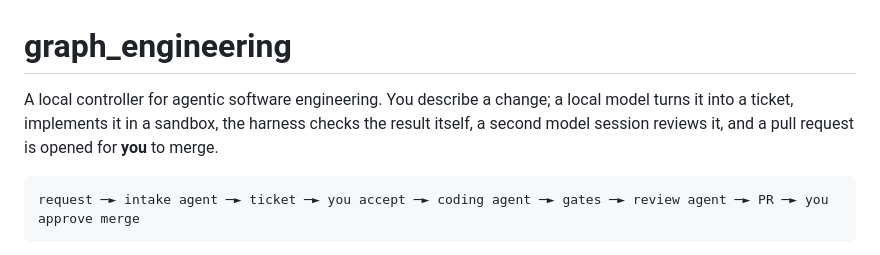
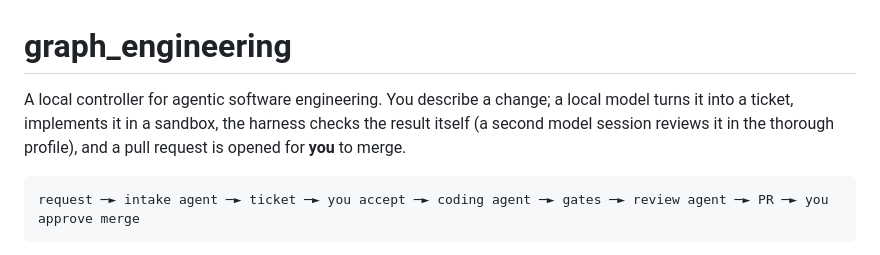
Before and after one commit to DavidTheHero/graph_engineering, a Markdown page: README.md, the part around the change. Drawn GitHub-style.

Commit message:
README: the model review belongs to the thorough profile
Co-Authored-By: Claude Fable 5.1 <noreply@anthropic.com>

````diff
--- a/README.md
+++ b/README.md
@@ -1,8 +1,8 @@
 # graph_engineering
 
 A local controller for agentic software engineering. You describe a change; a local model turns it into a
-ticket, implements it in a sandbox, the harness checks the result itself, a second model session reviews it,
-and a pull request is opened for **you** to merge.
+ticket, implements it in a sandbox, the harness checks the result itself (a second model session reviews it in
+the thorough profile), and a pull request is opened for **you** to merge.
 
 ```
 request ─► intake agent ─► ticket ─► you accept ─► coding agent ─► gates ─► review agent ─► PR ─► you approve merge
````
